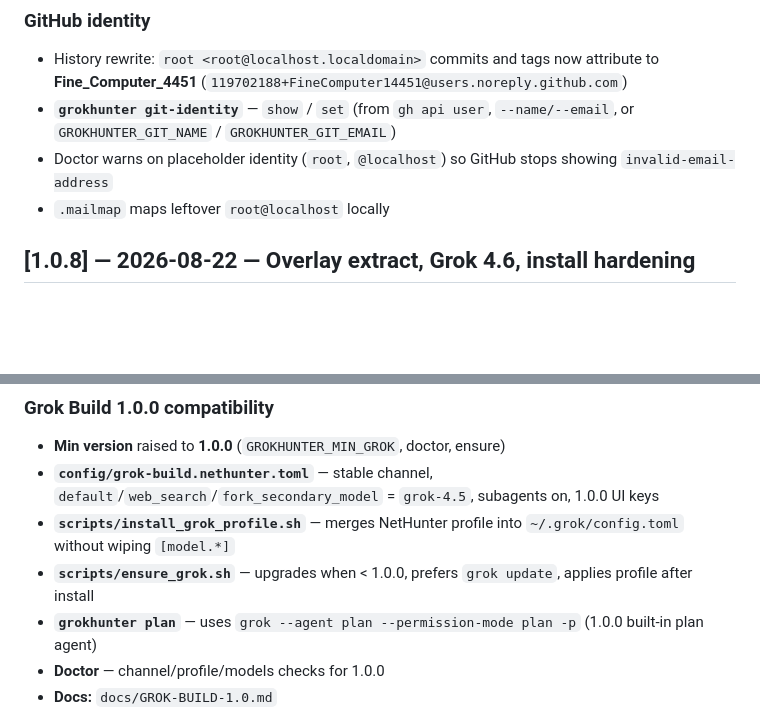
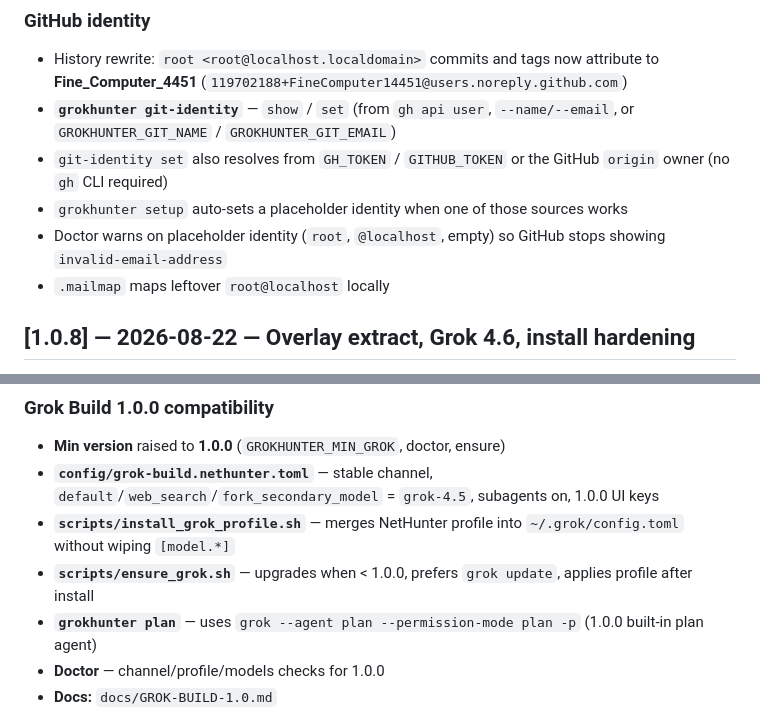
Before and after one commit to FineComputer14451/GrokHunter, a Markdown page: CHANGELOG.md, 2 parts joined by grey strips. Rendered like a GitHub page; blank space fills up the shorter version.

Commit message:
docs(git): changelog identity token/origin fallbacks

```diff
--- a/CHANGELOG.md
+++ b/CHANGELOG.md
@@ -21,7 +21,9 @@
 
 - History rewrite: `root <root@localhost.localdomain>` commits and tags now attribute to **Fine_Computer_4451** (`119702188+FineComputer14451@users.noreply.github.com`)
 - **`grokhunter git-identity`** — `show` / `set` (from `gh api user`, `--name/--email`, or `GROKHUNTER_GIT_NAME` / `GROKHUNTER_GIT_EMAIL`)
-- Doctor warns on placeholder identity (`root`, `@localhost`) so GitHub stops showing `invalid-email-address`
+- `git-identity set` also resolves from `GH_TOKEN` / `GITHUB_TOKEN` or the GitHub `origin` owner (no `gh` CLI required)
+- `grokhunter setup` auto-sets a placeholder identity when one of those sources works
+- Doctor warns on placeholder identity (`root`, `@localhost`, empty) so GitHub stops showing `invalid-email-address`
 - `.mailmap` maps leftover `root@localhost` locally
 
 ## [1.0.8] — 2026-08-22 — Overlay extract, Grok 4.6, install hardening
@@ -155,7 +157,7 @@ Full alignment with **Grok Build 1.0.0** (stable), plus Aider reliability, expan
 - **Min version** raised to **1.0.0** (`GROKHUNTER_MIN_GROK`, doctor, ensure)
 - **`config/grok-build.nethunter.toml`** — stable channel, `default`/`web_search`/`fork_secondary_model` = `grok-4.5`, subagents on, 1.0.0 UI keys
 - **`scripts/install_grok_profile.sh`** — merges NetHunter profile into `~/.grok/config.toml` without wiping `[model.*]`
-- **`scripts/ensure_grok.sh`** — upgrades when &lt; 1.0.0, prefers `grok update`, applies profile after install
+- **`scripts/ensure_grok.sh`** — upgrades when < 1.0.0, prefers `grok update`, applies profile after install
 - **`grokhunter plan`** — uses `grok --agent plan --permission-mode plan -p` (1.0.0 built-in plan agent)
 - **Doctor** — channel/profile/models checks for 1.0.0
 - **Docs:** `docs/GROK-BUILD-1.0.md`
```
